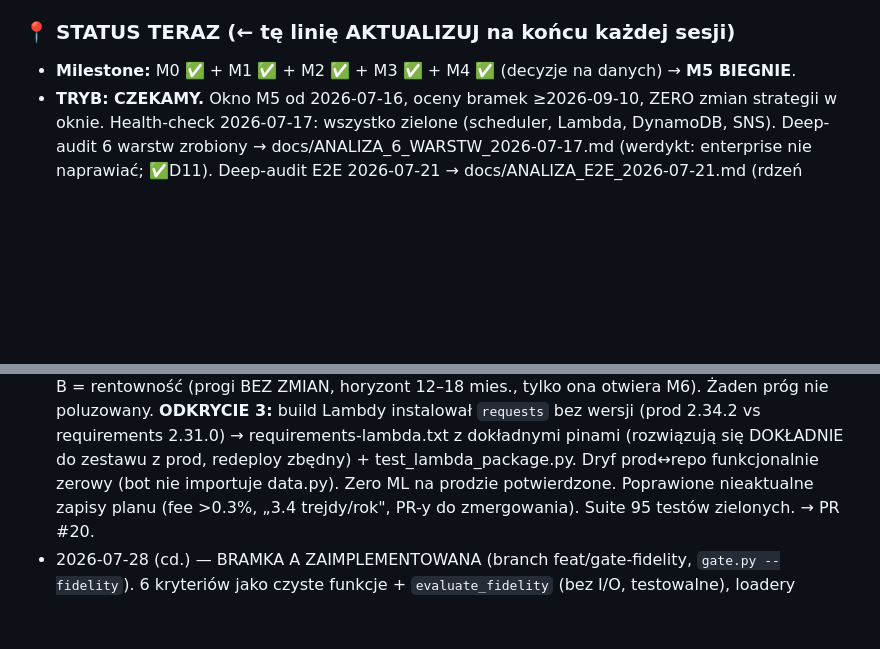
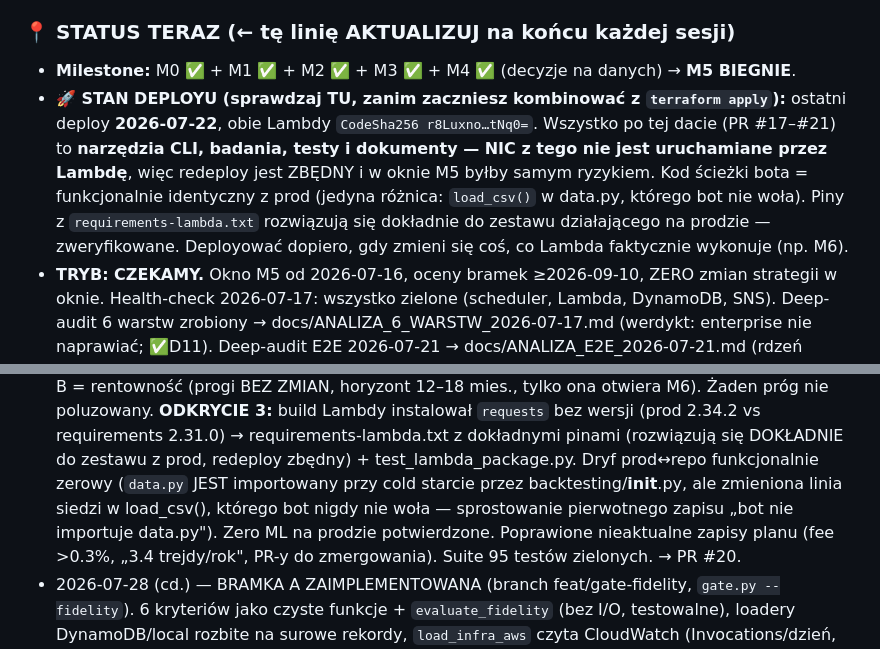
Before and after one commit to KrisRz/TradePulse.AI, a Markdown page: plan.md, 2 parts joined by grey strips. Drawn GitHub-style; blank space fills up the shorter version.

```diff
--- a/plan.md
+++ b/plan.md
@@ -18,6 +18,15 @@
 
 ### 📍 STATUS TERAZ  (← tę linię AKTUALIZUJ na końcu każdej sesji)
 - **Milestone:** M0 ✅ + M1 ✅ + M2 ✅ + M3 ✅ + M4 ✅ (decyzje na danych) → **M5 BIEGNIE**.
+- **🚀 STAN DEPLOYU (sprawdzaj TU, zanim zaczniesz kombinować z `terraform apply`):**
+  ostatni deploy **2026-07-22**, obie Lambdy `CodeSha256 r8Luxno…tNq0=`.
+  Wszystko po tej dacie (PR #17–#21) to **narzędzia CLI, badania, testy i
+  dokumenty — NIC z tego nie jest uruchamiane przez Lambdę**, więc redeploy
+  jest ZBĘDNY i w oknie M5 byłby samym ryzykiem. Kod ścieżki bota =
+  funkcjonalnie identyczny z prod (jedyna różnica: `load_csv()` w data.py,
+  którego bot nie woła). Piny z `requirements-lambda.txt` rozwiązują się
+  dokładnie do zestawu działającego na prodzie — zweryfikowane. Deployować
+  dopiero, gdy zmieni się coś, co Lambda faktycznie wykonuje (np. M6).
 - **TRYB: CZEKAMY.** Okno M5 od 2026-07-16, oceny bramek ≥2026-09-10, ZERO zmian
   strategii w oknie. Health-check 2026-07-17: wszystko zielone (scheduler, Lambda,
   DynamoDB, SNS). Deep-audit 6 warstw zrobiony → docs/ANALIZA_6_WARSTW_2026-07-17.md
@@ -828,7 +837,10 @@ frontend się builduje. Problem = wykonanie, nie koncept.
   bez wersji (prod 2.34.2 vs requirements 2.31.0) → requirements-lambda.txt
   z dokładnymi pinami (rozwiązują się DOKŁADNIE do zestawu z prod, redeploy
   zbędny) + test_lambda_package.py. Dryf prod↔repo funkcjonalnie zerowy
-  (bot nie importuje data.py). Zero ML na prodzie potwierdzone. Poprawione
+  (`data.py` JEST importowany przy cold starcie przez backtesting/__init__.py,
+  ale zmieniona linia siedzi w load_csv(), którego bot nigdy nie woła —
+  sprostowanie pierwotnego zapisu „bot nie importuje data.py").
+  Zero ML na prodzie potwierdzone. Poprawione
   nieaktualne zapisy planu (fee >0.3%, „3.4 trejdy/rok", PR-y do zmergowania).
   Suite 95 testów zielonych. → PR #20.
 - 2026-07-28 (cd.) — BRAMKA A ZAIMPLEMENTOWANA (branch feat/gate-fidelity,
```
Also changed, not shown: docs/ANALIZA_KALIBRACJI_2026-07-28.md (+18 -4 lines).
